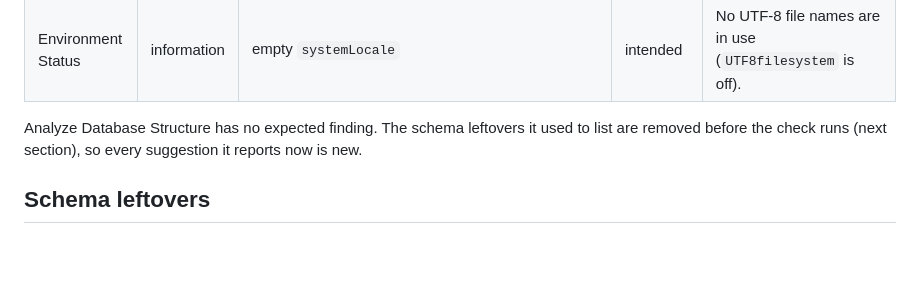
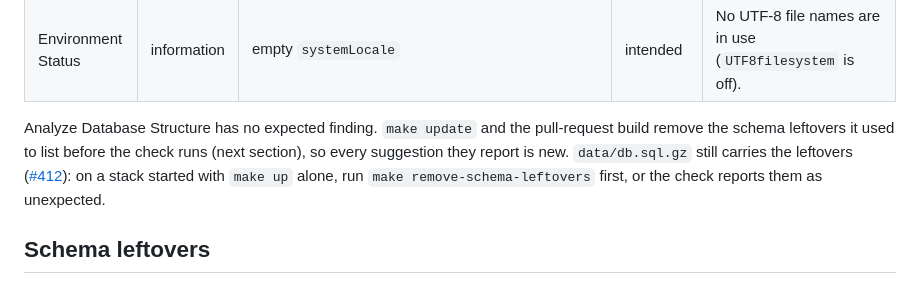
Before and after one commit to netresearch/typo3-demo, a Markdown page: README.md, the part around the change. Drawn GitHub-style; blank space fills up the shorter version.

Commit message:
docs: name the stack that still shows the schema leftovers
The README said every removal suggestion the check reports is new. That
holds for make update and the PR build, not for a stack started with
make up alone: the seed still carries 138 of the objects, and the check
reports them as unexpected until make remove-schema-leftovers has run.

Refs #412

Assisted-by: claude-code:claude-opus-5-5
Agent-Session: 6e909cd5-e442-4e09-a000-288113fda5ca
Agent-Host: 0493f0
Signed-off-by: Sebastian Mendel <info@sebastianmendel.de>

```diff
--- a/README.md
+++ b/README.md
@@ -166,9 +166,13 @@ the floor and listed here only.
 | Directory Status | notice | create masks readable by anyone (`0664`, `2775`) | intended | nginx serves `fileadmin/` and `typo3temp/` as user `nginx`, not `www-data`; core's recommended `0660`/`2770` would make those files unreadable for it. |
 | Environment Status | information | empty `systemLocale` | intended | No UTF-8 file names are in use (`UTF8filesystem` is off). |
 
-Analyze Database Structure has no expected finding. The schema leftovers it
-used to list are removed before the check runs (next section), so every
-suggestion it reports now is new.
+Analyze Database Structure has no expected finding. `make update` and the
+pull-request build remove the schema leftovers it used to list before the
+check runs (next section), so every suggestion they report is new.
+`data/db.sql.gz` still carries the leftovers
+([#412](https://github.com/netresearch/typo3-demo/issues/412)): on a stack
+started with `make up` alone, run `make remove-schema-leftovers` first, or the
+check reports them as unexpected.
 
 ## Schema leftovers
 
```
